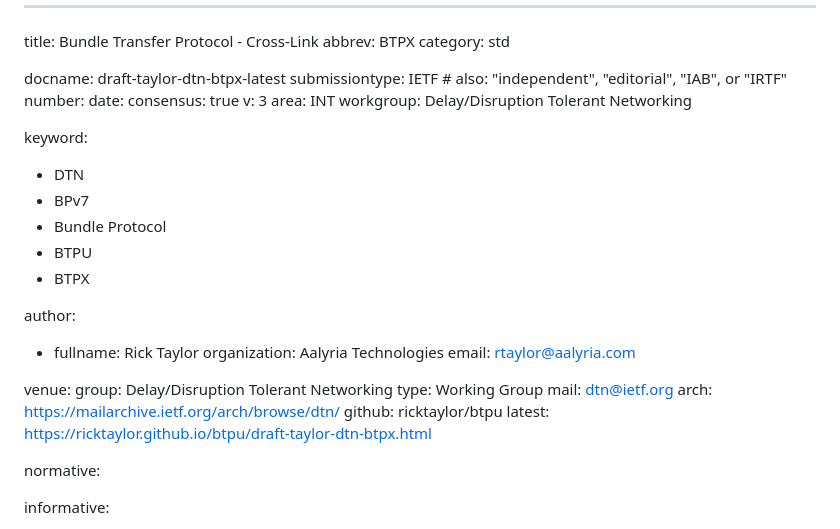
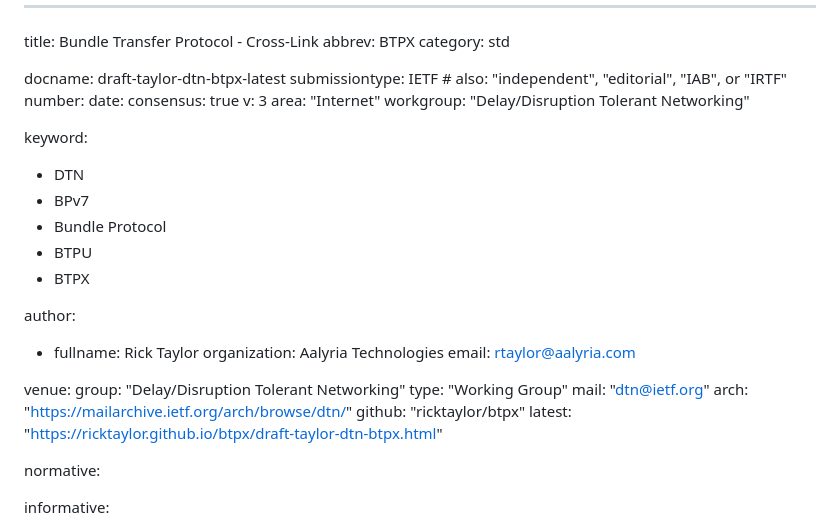
Before and after one commit to ricktaylor/btpx, a Markdown page: draft-taylor-dtn-btpx.md, the part around the change. GitHub-like rendering.

Commit message:
Automatic update of venue information

```diff
--- a/draft-taylor-dtn-btpx.md
+++ b/draft-taylor-dtn-btpx.md
@@ -10,8 +10,8 @@ number:
 date:
 consensus: true
 v: 3
-area: INT
-workgroup: Delay/Disruption Tolerant Networking
+area: "Internet"
+workgroup: "Delay/Disruption Tolerant Networking"
 
 keyword:
 
@@ -28,12 +28,12 @@ author:
   email: rtaylor@aalyria.com
 
 venue:
-  group: Delay/Disruption Tolerant Networking
-  type: Working Group
-  mail: dtn@ietf.org
-  arch: https://mailarchive.ietf.org/arch/browse/dtn/
-  github: ricktaylor/btpu
-  latest: https://ricktaylor.github.io/btpu/draft-taylor-dtn-btpx.html
+  group: "Delay/Disruption Tolerant Networking"
+  type: "Working Group"
+  mail: "dtn@ietf.org"
+  arch: "https://mailarchive.ietf.org/arch/browse/dtn/"
+  github: "ricktaylor/btpx"
+  latest: "https://ricktaylor.github.io/btpx/draft-taylor-dtn-btpx.html"
 
 normative:
 
```
